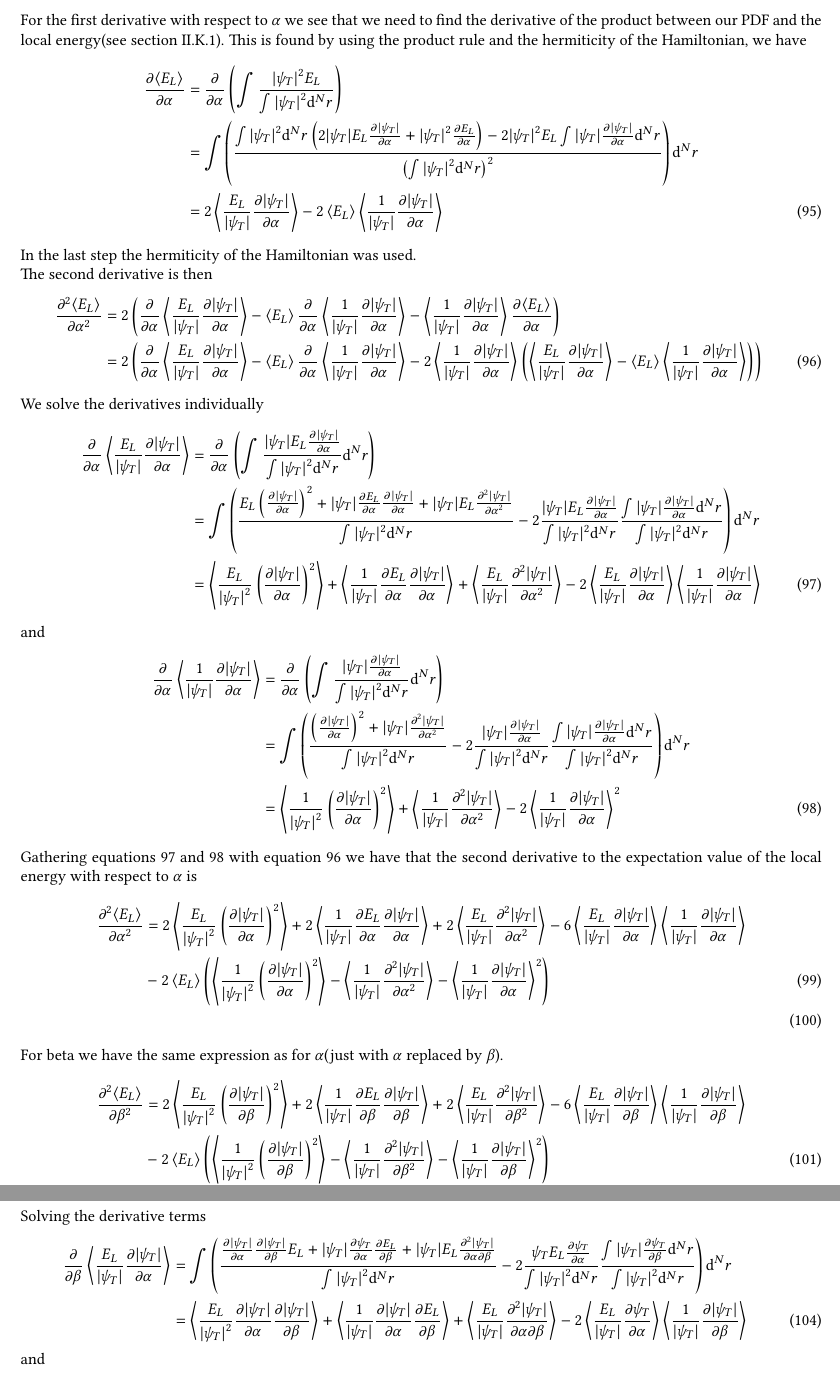
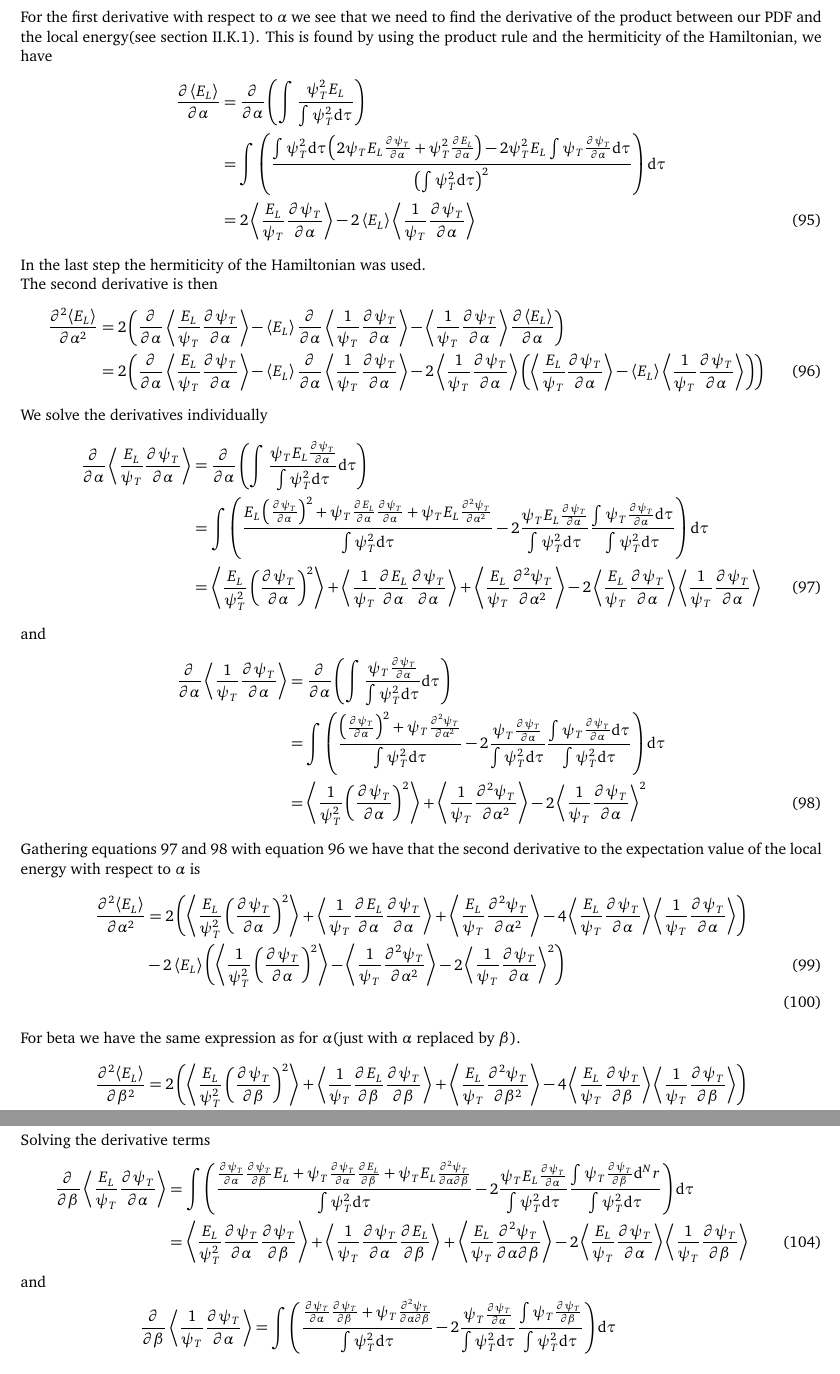
Before and after one commit to Oo1Insane1oO/FYS4411, a LaTeX document (project2/text/project2.tex): two parts of pages 12 and 13 of 17, joined at a grey line, cut so that both start at the same text. Compiled offline with pdfLaTeX.

Commit message:
fixed second derivative(general) for EL

```diff
--- a/project2/text/project2.tex
+++ b/project2/text/project2.tex
@@ -1,9 +1,9 @@
 \documentclass[a4paper, hidelinks, 10pt]{article}\usepackage[utf8]{inputenc}
 % \usepackage[T1]{fontenc}
-\usepackage{libertine}
-\usepackage[libertine]{newtxmath}
-% \usepackage{charter}
-% \usepackage[expert, charter]{mathdesign}
+% \usepackage{libertine}
+% \usepackage[libertine]{newtxmath}
+\usepackage{charter}
+\usepackage[expert, charter]{mathdesign}
 \usepackage{listings}
 \usepackage[pdftex]{graphicx}
 \usepackage{color}
@@ -1180,64 +1180,64 @@
     the product rule and the hermiticity of the Hamiltonian, we have
         \begin{align}
             \prd{\alpha}[\ecp{E_L}] &=
-            \prd{\alpha}\left(\int\frac{\abs{\psi_T}^2E_L}{\psinorm}\right)
+            \prd{\alpha}\left(\int\frac{\psi_T^2E_L}{\psinorm}\right)
             \nonumber \\
-            &= \int\left(\frac{\psinorm\left(2\abs{\psi_T}E_L\psialphder +
-            \abs{\psi_T}^2\prd{\alpha}[E_L]\right) -
-            2\abs{\psi_T}^2E_L\int\abs{\psi_T}\psialphder\md^N
-            r}{\left(\psinorm\right)^2}\right) \md^N r \nonumber \\
-            &= 2\ecp{\frac{E_L}{\abs{\psi_T}}\psialphder} -
-            2\ecp{E_L}\ecp{\frac{1}{\abs{\psi_T}}\psialphder}
+            &= \int\left(\frac{\psinorm\left(2\psi_TE_L\psialphder +
+            \psi_T^2\prd{\alpha}[E_L]\right) -
+            2\psi_T^2E_L\int\psi_T\psialphder\md\tau}
+            {\left(\psinorm\right)^2}\right) \md\tau \nonumber \\
+            &= 2\ecp{\frac{E_L}{\psi_T}\psialphder} -
+            2\ecp{E_L}\ecp{\frac{1}{\psi_T}\psialphder}
             \label{eq:deralpahecpEl}
         \end{align}
     In the last step the hermiticity of the Hamiltonian was used. \\
     The second derivative is then
         \begin{align}
             \prd{\alpha}[\ecp{E_L}][2] &=
-            2\left(\prd{\alpha}\ecp{\frac{E_L}{\abs{\psi_T}}\psialphder} -
-            \ecp{E_L}\prd{\alpha}\ecp{\frac{1}{\abs{\psi_T}}\psialphder} -
-            \ecp{\frac{1}{\abs{\psi_T}}\psialphder}
+            2\left(\prd{\alpha}\ecp{\frac{E_L}{\psi_T}\psialphder} -
+            \ecp{E_L}\prd{\alpha}\ecp{\frac{1}{\psi_T}\psialphder} -
+            \ecp{\frac{1}{\psi_T}\psialphder}
             \prd{\alpha}[\ecp{E_L}]\right) \nonumber \\
-            &= 2\left(\prd{\alpha}\ecp{\frac{E_L}{\abs{\psi_T}}\psialphder} -
-            \ecp{E_L}\prd{\alpha}\ecp{\frac{1}{\abs{\psi_T}}\psialphder} -
-            2\ecp{\frac{1}{\abs{\psi_T}}\psialphder}
-            \left(\ecp{\frac{E_L}{\abs{\psi_T}}\psialphder} -
-            \ecp{E_L}\ecp{\frac{1}{\abs{\psi_T}}\psialphder}\right)\right)
+            &= 2\left(\prd{\alpha}\ecp{\frac{E_L}{\psi_T}\psialphder} -
+            \ecp{E_L}\prd{\alpha}\ecp{\frac{1}{\psi_T}\psialphder} -
+            2\ecp{\frac{1}{\psi_T}\psialphder}
+            \left(\ecp{\frac{E_L}{\psi_T}\psialphder} -
+            \ecp{E_L}\ecp{\frac{1}{\psi_T}\psialphder}\right)\right)
             \label{eq:der2alpahecpElfir}
         \end{align}
     We solve the derivatives individually
         \begin{align}
-            \prd{\alpha}\ecp{\frac{E_L}{\abs{\psi_T}}\psialphder} &=
+            \prd{\alpha}\ecp{\frac{E_L}{\psi_T}\psialphder} &=
             \prd{\alpha}\left(\int
-            \frac{\abs{\psi_T}E_L\psialphder}{\psinorm}\md^N r\right) \nonumber
+            \frac{\psi_TE_L\psialphder}{\psinorm}\md\tau\right) \nonumber
             \\
             &= \int\left(\frac{E_L\left(\psialphder\right)^2 +
-            \abs{\psi_T}\prd{\alpha}[E_L]\psialphder +
-            \abs{\psi_T}E_L\psialphsecder}{\psinorm} -
-            2\frac{\abs{\psi_T}E_L\psialphder}{\psinorm}
-            \frac{\int\abs{\psi_T}\psialphder\md^N r}{\psinorm}\right) \md^N r
+            \psi_T\prd{\alpha}[E_L]\psialphder +
+            \psi_TE_L\psialphsecder}{\psinorm} -
+            2\frac{\psi_TE_L\psialphder}{\psinorm}
+            \frac{\int\psi_T\psialphder\md\tau}{\psinorm}\right) \md\tau
             \nonumber \\
-            &= \ecp{\frac{E_L}{\abs{\psi_T}^2}\left(\psialphder\right)^2} +
-            \ecp{\frac{1}{\abs{\psi_T}} \prd{\alpha}[E_L]
-            \prd{\alpha}[\abs{\psi_T}]} +
-            \ecp{\frac{E_L}{\abs{\psi_T}}\psialphsecder} -
-            2\ecp{\frac{E_L}{\abs{\psi_T}}\psialphder}
-            \ecp{\frac{1}{\abs{\psi_T}}\psialphder}
+            &= \ecp{\frac{E_L}{\psi_T^2}\left(\psialphder\right)^2} +
+            \ecp{\frac{1}{\psi_T} \prd{\alpha}[E_L]
+            \prd{\alpha}[\psi_T]} +
+            \ecp{\frac{E_L}{\psi_T}\psialphsecder} -
+            2\ecp{\frac{E_L}{\psi_T}\psialphder}
+            \ecp{\frac{1}{\psi_T}\psialphder}
             \label{eq:der2alpahecpElfirfir}
         \end{align}
     and
         \begin{align}
-            \prd{\alpha}\ecp{\frac{1}{\abs{\psi_T}}\psialphder} &= \prd{\alpha}
-            \left(\int\frac{\abs{\psi_T}\psialphder}{\psinorm}\md^N r\right)
+            \prd{\alpha}\ecp{\frac{1}{\psi_T}\psialphder} &= \prd{\alpha}
+            \left(\int\frac{\psi_T\psialphder}{\psinorm}\md\tau\right)
             \nonumber \\
             &= \int \left(\frac{\left(\psialphder\right)^2 +
-            \abs{\psi_T}\psialphsecder}{\psinorm} -
-            2\frac{\abs{\psi_T}\psialphder}{\psinorm} \frac{\int
-            \abs{\psi_T}\psialphder\md^N r}{\psinorm}\right)\md^N r \nonumber
+            \psi_T\psialphsecder}{\psinorm} -
+            2\frac{\psi_T\psialphder}{\psinorm} \frac{\int
+            \psi_T\psialphder\md\tau}{\psinorm}\right)\md\tau \nonumber
             \\
-            &= \ecp{\frac{1}{\abs{\psi_T}^2}\left(\psialphder\right)^2} +
-            \ecp{\frac{1}{\abs{\psi_T}}\psialphsecder} -
-            2\ecp{\frac{1}{\abs{\psi_T}}\psialphder}^2
+            &= \ecp{\frac{1}{\psi_T^2}\left(\psialphder\right)^2} +
+            \ecp{\frac{1}{\psi_T}\psialphsecder} -
+            2\ecp{\frac{1}{\psi_T}\psialphder}^2
             \label{eq:der2alpahecpElfirsec}
         \end{align}
     Gathering \Autoref{eq:der2alpahecpElfirfir,eq:der2alpahecpElfirsec} with
@@ -1245,66 +1245,74 @@
     expectation value of the local energy with respect to $\alpha$ is
         \begin{align}
             \prd{\alpha}[\ecp{E_L}][2] &=
-            2\ecp{\frac{E_L}{\abs{\psi_T}^2}\left(\psialphder\right)^2} +
-            2\ecp{\frac{1}{\abs{\psi_T}} \prd{\alpha}[E_L]
-            \prd{\alpha}[\abs{\psi_T}]} +
-            2\ecp{\frac{E_L}{\abs{\psi_T}}\psialphsecder} -
-            6\ecp{\frac{E_L}{\abs{\psi_T}}\psialphder}
-            \ecp{\frac{1}{\abs{\psi_T}}\psialphder} \nonumber \\
-            &- 2\ecp{E_L} \left(\ecp{\frac{1}{\abs{\psi_T}^2}
-            \left(\psialphder\right)^2} -
-            \ecp{\frac{1}{\abs{\psi_T}}\psialphsecder} -
-            \ecp{\frac{1}{\abs{\psi_T}}\psialphder}^2\right) \\
+            2\left(\ecp{\frac{E_L}{\psi_T^2}\left(\psialphder\right)^2} +
+            \ecp{\frac{1}{\psi_T} \prd{\alpha}[E_L] \prd{\alpha}[\psi_T]} +
+            \ecp{\frac{E_L}{\psi_T}\psialphsecder} -
+            4\ecp{\frac{E_L}{\psi_T}\psialphder}
+            \ecp{\frac{1}{\psi_T}\psialphder}\right) \nonumber \\
+            &- 2\ecp{E_L} \left(\ecp{\frac{1}{\psi_T^2}
+            \left(\psialphder\right)^2} - \ecp{\frac{1}{\psi_T}\psialphsecder}
+            - 2\ecp{\frac{1}{\psi_T}\psialphder}^2\right) \\
             \label{eq:ecpElalphasecder}
         \end{align}
     For beta we have the same expression as for $\alpha$(just with $\alpha$
     replaced by $\beta$).
         \begin{align}
             \prd{\beta}[\ecp{E_L}][2] &=
-            2\ecp{\frac{E_L}{\abs{\psi_T}^2}\left(\psibetder\right)^2} +
-            2\ecp{\frac{1}{\abs{\psi_T}} \prd{\beta}[E_L]
-            \prd{\beta}[\abs{\psi_T}]} +
-            2\ecp{\frac{E_L}{\abs{\psi_T}}\psibetsecder} -
-            6\ecp{\frac{E_L}{\abs{\psi_T}}\psibetder}
-            \ecp{\frac{1}{\abs{\psi_T}}\psibetder} \nonumber \\
-            &- 2\ecp{E_L} \left(\ecp{\frac{1}{\abs{\psi_T}^2}
-            \left(\psibetder\right)^2} -
-            \ecp{\frac{1}{\abs{\psi_T}}\psibetsecder} -
-            \ecp{\frac{1}{\abs{\psi_T}}\psibetder}^2\right) \\
+            2\left(\ecp{\frac{E_L}{\psi_T^2}\left(\psibetder\right)^2} +
+            \ecp{\frac{1}{\psi_T} \prd{\beta}[E_L] \prd{\beta}[\psi_T]} +
+            \ecp{\frac{E_L}{\psi_T}\psibetsecder} -
+            4\ecp{\frac{E_L}{\psi_T}\psibetder}
+            \ecp{\frac{1}{\psi_T}\psibetder}\right) \nonumber \\
+            &- 2\ecp{E_L} \left(\ecp{\frac{1}{\psi_T^2}
+            \left(\psibetder\right)^2} - \ecp{\frac{1}{\psi_T}\psibetsecder}
+            - 2\ecp{\frac{1}{\psi_T}\psibetder}^2\right) \\
             \label{eq:ecpElbetasecder}
         \end{align}
     As for the off-diagonal terms we have similar derivations
         \begin{align}
             \frac{\prtl^2\ecp{E_L}}{\prtl\alpha\prtl\beta} &=
-            2\left(\prd{\beta}\ecp{\frac{E_L}{\abs{\psi_T}}\psialphder} -
-            \ecp{E_L}\prd{\beta}\ecp{\frac{1}{\abs{\psi_T}}\psialphder} -
-            \ecp{\frac{1}{\abs{\psi_T}}\psialphder}\prd{\beta}[\ecp{E_L}]
+            2\left(\prd{\beta}\ecp{\frac{E_L}{\psi_T}\psialphder} -
+            \ecp{E_L}\prd{\beta}\ecp{\frac{1}{\psi_T}\psialphder} -
+            \ecp{\frac{1}{\psi_T}\psialphder}\prd{\beta}[\ecp{E_L}]
             \right) \nonumber \\
-            &= 2\left(\prd{\beta}\ecp{\frac{E_L}{\abs{\psi_T}}\psialphder} -
-            \ecp{E_L}\prd{\beta}\ecp{\frac{1}{\abs{\psi_T}}\psialphder} -
-            2\ecp{\frac{1}{\abs{\psi_T}}\psialphder}\left(
-            \ecp{\frac{E_L}{\abs{\psi_T}}\psibetder} -
-            \ecp{E_L}\ecp{\frac{1}{\abs{\psi_T}}\psibetder}\right) \right)
+            &= 2\left(\prd{\beta}\ecp{\frac{E_L}{\psi_T}\psialphder} -
+            \ecp{E_L}\prd{\beta}\ecp{\frac{1}{\psi_T}\psialphder} -
+            2\ecp{\frac{1}{\psi_T}\psialphder}\left(
+            \ecp{\frac{E_L}{\psi_T}\psibetder} -
+            \ecp{E_L}\ecp{\frac{1}{\psi_T}\psibetder}\right) \right)
             \label{eq:ecpElbetalpderfir}
         \end{align}
     Solving the derivative terms
         \begin{align}
-            \prd{\beta}\ecp{\frac{E_L}{\abs{\psi_T}}\psialphder} &=
-            \int\left(\frac{\prd{\alpha}[\abs{\psi_T}]
-            \prd{\beta}[\abs{\psi_T}]E_L +
-            \abs{\psi_T}\prd{\alpha}[\psi_T]\prd{\beta}[E_L] + \abs{\psi_T}E_L
-            \frac{\prtl^2\abs{\psi_T}}{\prtl\alpha\prtl\beta}}{\psinorm} -
+            \prd{\beta}\ecp{\frac{E_L}{\psi_T}\psialphder} &=
+            \int\left(\frac{\prd{\alpha}[\psi_T]
+            \prd{\beta}[\psi_T]E_L +
+            \psi_T\prd{\alpha}[\psi_T]\prd{\beta}[E_L] + \psi_TE_L
+            \frac{\prtl^2\psi_T}{\prtl\alpha\prtl\beta}}{\psinorm} -
             2\frac{\psi_TE_L\prd{\alpha}[\psi_T]}{\psinorm}
-            \frac{\int\abs{\psi_T}\prd{\beta}[\psi_T]\md^N
-            r}{\psinorm}\right)\md^N r \nonumber \\
-            &= \ecp{\frac{E_L}{\abs{\psi_T}^2} \prd{\alpha}[\abs{\psi_T}]
-            \prd{\beta}[\abs{\psi_T}]} + \ecp{\frac{1}{\abs{\psi_T}}
-            \prd{\alpha}[\abs{\psi_T}] \prd{\beta}[E_L]} +
-            \ecp{\frac{E_L}{\abs{\psi_T}}
-            \frac{\prtl^2\abs{\psi_T}}{\prtl\alpha\prtl\beta}} -
-            2\ecp{\frac{E_L}{\abs{\psi_T}}\prd{\alpha}[\psi_T]}
-            \ecp{\frac{1}{\abs{\psi_T}}\prd{\beta}[\abs{\psi_T}]}
+            \frac{\int\psi_T\prd{\beta}[\psi_T]\md^N
+            r}{\psinorm}\right)\md\tau \nonumber \\
+            &= \ecp{\frac{E_L}{\psi_T^2} \prd{\alpha}[\psi_T]
+            \prd{\beta}[\psi_T]} + \ecp{\frac{1}{\psi_T}
+            \prd{\alpha}[\psi_T] \prd{\beta}[E_L]} +
+            \ecp{\frac{E_L}{\psi_T}
+            \frac{\prtl^2\psi_T}{\prtl\alpha\prtl\beta}} -
+            2\ecp{\frac{E_L}{\psi_T}\prd{\alpha}[\psi_T]}
+            \ecp{\frac{1}{\psi_T}\prd{\beta}[\psi_T]}
             \label{eq:ecpElbetalpderfirfir}
         \end{align}
     and
         \begin{align}
+            \prd{\beta}\ecp{\frac{1}{\psi_T}\psialphder} &=
+            \int\left(\frac{\prd{\alpha}[\psi_T]
+            \prd{\beta}[\psi_T] + \psi_T
+            \frac{\prtl^2\psi_T}{\prtl\alpha\prtl\beta}}{\psinorm} -
+            2\frac{\psi_T \prd{\alpha}[\psi_T]}{\psinorm}
+            \frac{\int\psi_T
+            \prd{\beta}[\psi_T]}{\psinorm}\right)\md\tau \nonumber \\
+            &= \ecp{\frac{1}{\psi_T^2} \prd{\alpha}[\psi_T]
+            \prd{\beta}[\psi_T]} + \ecp{\frac{1}{\psi_T}
+            \frac{\prtl^2\psi_T}{\prtl\alpha\prtl\beta}} -
+            2\ecp{\frac{1}{\psi_T}\prd{\alpha}[\psi_T]}
+            \ecp{\frac{1}{\psi_T}\prd{\beta}[\psi_T]}
```
Also changed, not shown: project2/text/project2.pdf, project2/text/project2.tex (58 more changed lines), 1 other file.
